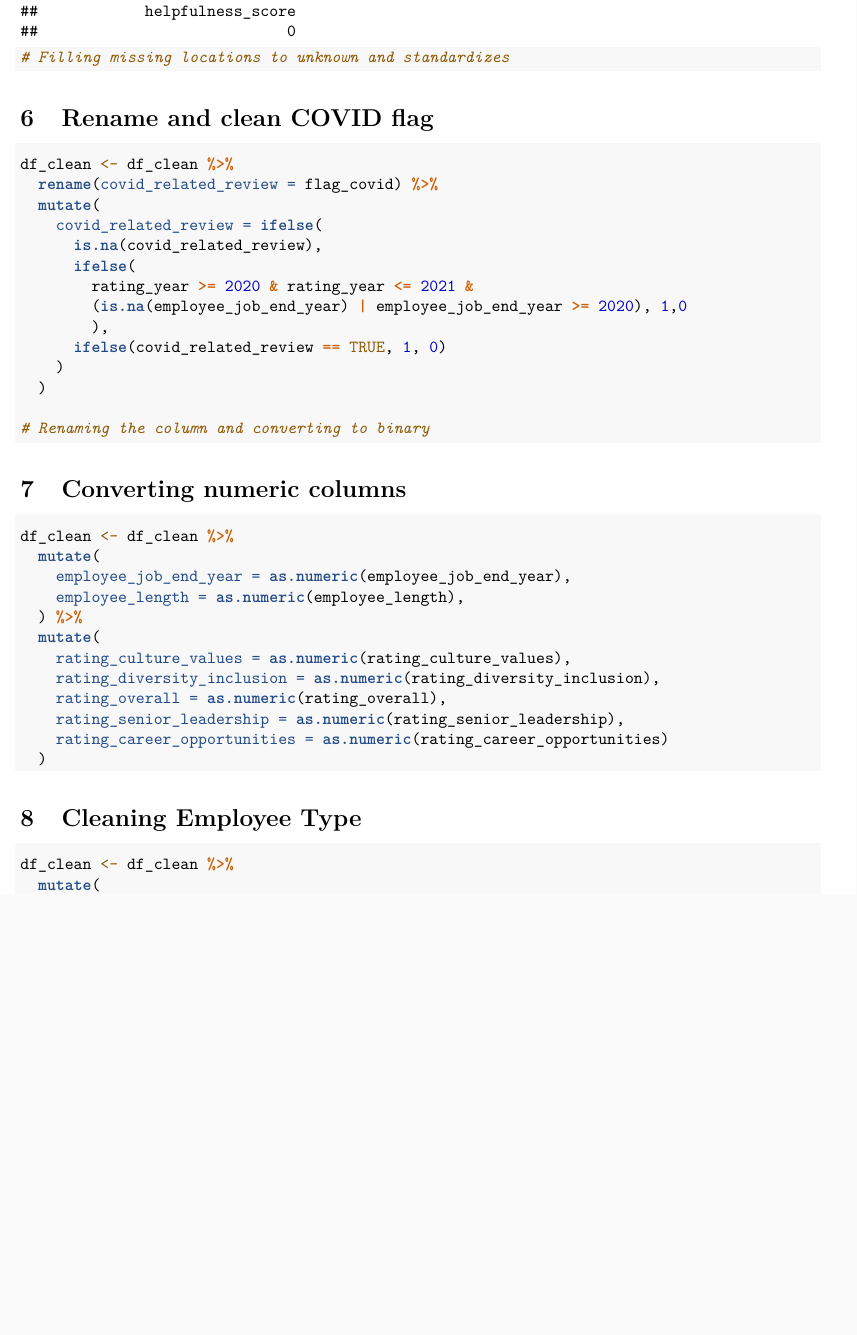
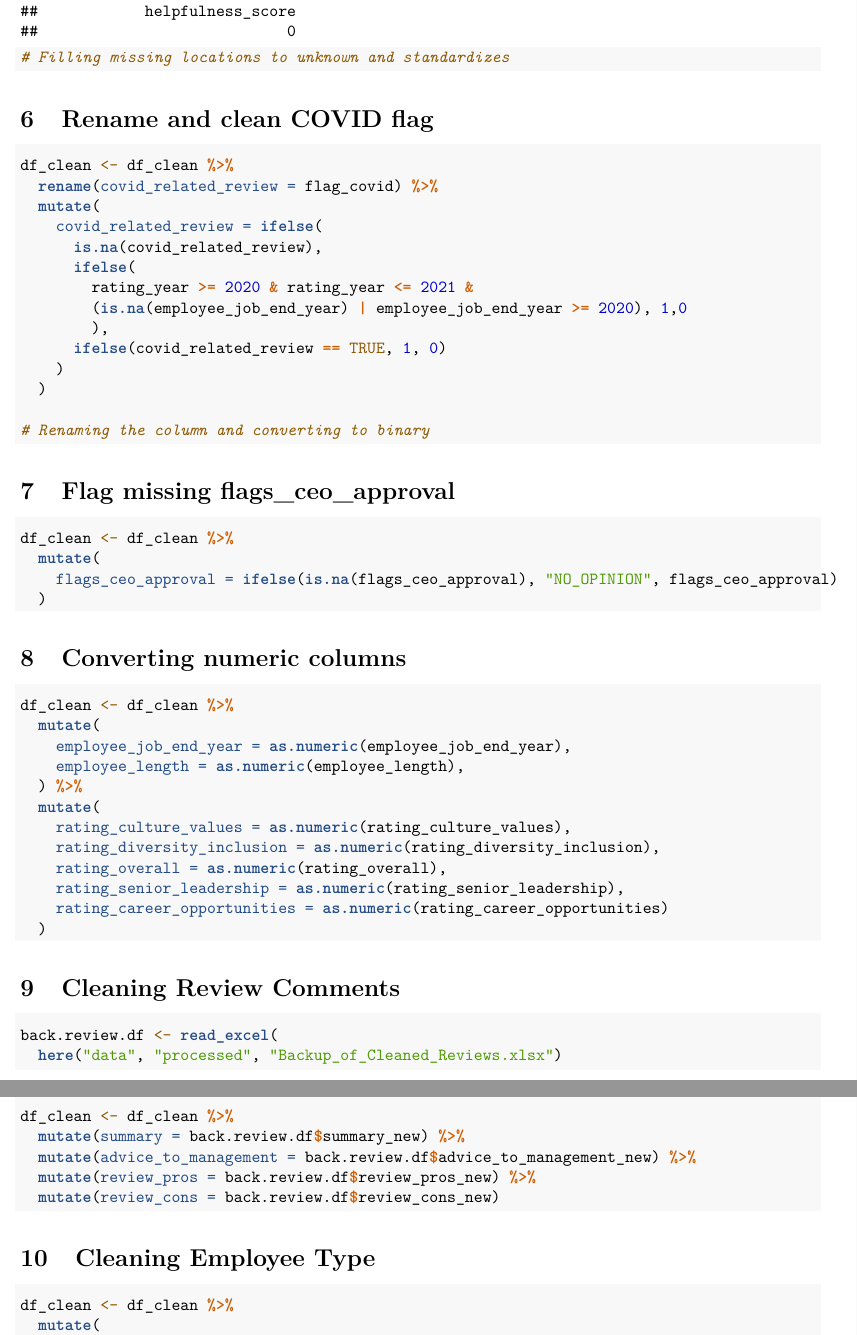
Before and after one commit to Brian16Park/glassdoor-company-reviews, an R Markdown document (src/DataCleanv2.Rmd): part of page 4 of 8 before the commit and two parts of pages 4 and 5 of 8 after it, the two joined at a grey line, cut so that both start at the same text, the shorter picture padded with empty space. Rendered offline with R 4.5, knitr and Pandoc, then LaTeX, with nearby package versions.

Commit message:
Dataset cleaning update
1. fillna of CEO missing to NO_OPINION
2. replace review columns with cleaned columns

````diff
--- a/src/DataCleanv2.Rmd
+++ b/src/DataCleanv2.Rmd
@@ -85,6 +87,15 @@ df_clean <- df_clean %>%
 # Renaming the column and converting to binary
 ```
 
+# Flag missing flags_ceo_approval
+```{r}
+df_clean <- df_clean %>%
+  mutate(
+    flags_ceo_approval = ifelse(is.na(flags_ceo_approval), "NO_OPINION", flags_ceo_approval)
+  )
+```
+
+
 # Converting numeric columns
 ```{r}
 df_clean <- df_clean %>%
@@ -99,6 +110,23 @@ df_clean <- df_clean %>%
     rating_senior_leadership = as.numeric(rating_senior_leadership),
     rating_career_opportunities = as.numeric(rating_career_opportunities)
   )
+
+```
+
+# Cleaning Review Comments
+
+```{r}
+
+back.review.df <- read_excel(
+  here("data", "processed", "Backup_of_Cleaned_Reviews.xlsx")
+)
+
+df_clean <- df_clean %>%
+  mutate(summary = back.review.df$summary_new) %>%
+  mutate(advice_to_management = back.review.df$advice_to_management_new) %>%
+  mutate(review_pros = back.review.df$review_pros_new) %>%
+  mutate(review_cons = back.review.df$review_cons_new)
+
 
 ```
 
````
Also changed, not shown: data/processed/Backup_of_Cleaned_Reviews.xlsx, src/DataCleanv2.Rmd (2 more changed lines).
